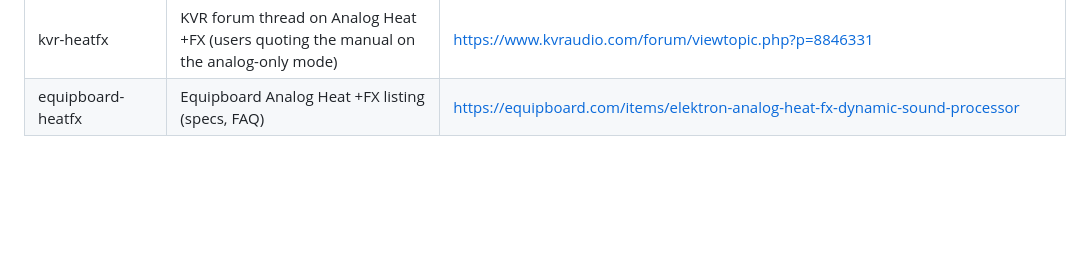
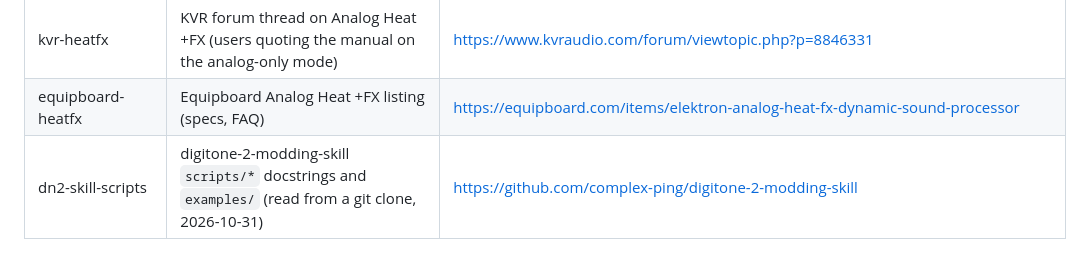
Before and after one commit to 70b185/Aggregat, a Markdown page: hardware/SOURCES.md, the part around the change. Drawn GitHub-style; blank space fills up the shorter version.

```diff
--- a/hardware/SOURCES.md
+++ b/hardware/SOURCES.md
@@ -128,3 +128,4 @@ Read on 2026-10-31 unless noted. "README" means the repo's front page as rendere
 | dt2-manual | Digitakt II User Manual, English, OS 1.17 - same extraction limit | https://www.elektron.se/wp-content/uploads/2026/10/Digitakt-2-User-Manual_ENG_OS1.17_260930.pdf |
 | kvr-heatfx | KVR forum thread on Analog Heat +FX (users quoting the manual on the analog-only mode) | https://www.kvraudio.com/forum/viewtopic.php?p=8846331 |
 | equipboard-heatfx | Equipboard Analog Heat +FX listing (specs, FAQ) | https://equipboard.com/items/elektron-analog-heat-fx-dynamic-sound-processor |
+| dn2-skill-scripts | digitone-2-modding-skill `scripts/*` docstrings and `examples/` (read from a git clone, 2026-10-31) | https://github.com/complex-ping/digitone-2-modding-skill |
```
Also changed, not shown: hardware/devices/digitone-2-os111-firmware-map.md (added, +68 -0 lines), hardware/devices/digitone-2.md (+2 -0 lines).
